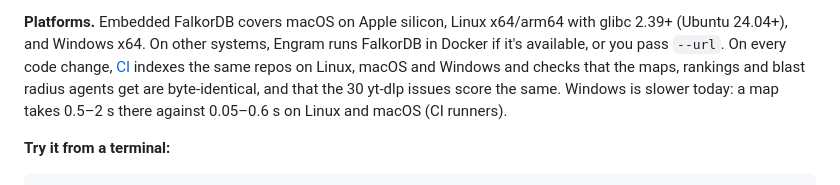
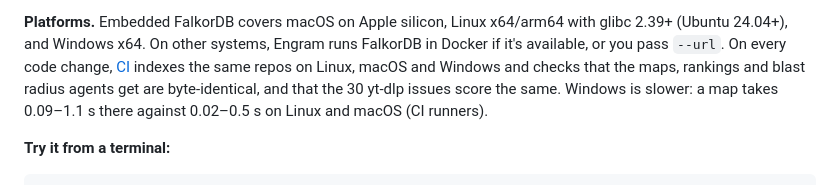
Before and after one commit to ManojRakshu/engram, a Markdown page: README.md, the part around one of its changes. Drawn GitHub-style.

Commit message:
README: Windows map times with the faster build

````diff
--- a/README.md
+++ b/README.md
@@ -172,7 +172,7 @@ or set `FALKORDB_URL`.
 and Windows x64. On other systems, Engram runs FalkorDB in Docker if it's available, or you pass `--url`.
 On every code change, [CI](.github/workflows/cross-os.yml) indexes the same repos on Linux, macOS and Windows and checks that
 the maps, rankings and blast radius agents get are byte-identical, and that the 30 yt-dlp issues score the same.
-Windows is slower today: a map takes 0.5–2 s there against 0.05–0.6 s on Linux and macOS (CI runners).
+Windows is slower: a map takes 0.09–1.1 s there against 0.02–0.5 s on Linux and macOS (CI runners).
 
 **Try it from a terminal:**
 ```bash
````
Also changed, not shown: other parts of README.md (+1 -1 lines), docs/COMPARISON.md (+2 -2 lines).
